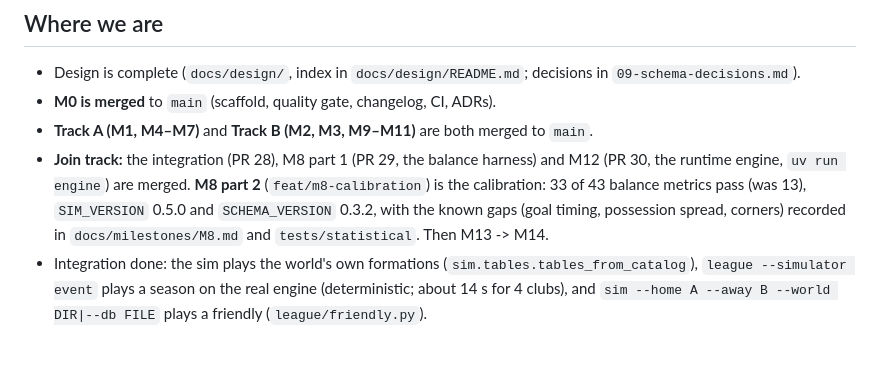
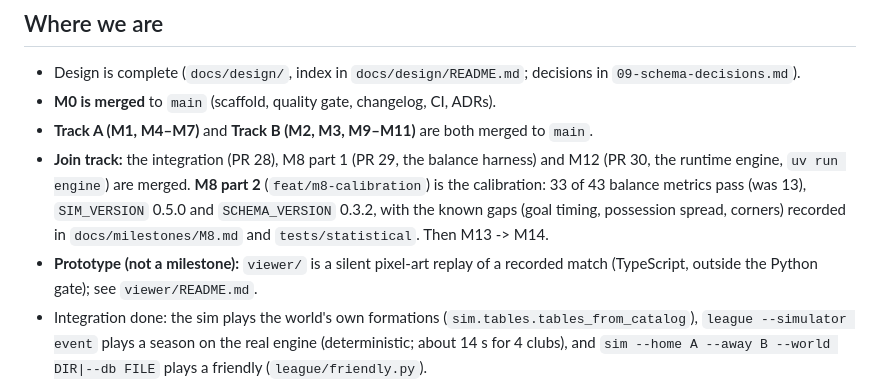
Before and after one commit to AB-Law/FootyStreams, a Markdown page: docs/status.md, the part around the change. Rendered like a GitHub page; blank space fills up the shorter version.

```diff
--- a/docs/status.md
+++ b/docs/status.md
@@ -7,6 +7,7 @@ Updated on the Join integration branch (2026-10-08). Read this first; then the d
 - **M0 is merged** to `main` (scaffold, quality gate, changelog, CI, ADRs).
 - **Track A (M1, M4–M7)** and **Track B (M2, M3, M9–M11)** are both merged to `main`.
 - **Join track:** the integration (PR 28), M8 part 1 (PR 29, the balance harness) and M12 (PR 30, the runtime engine, `uv run engine`) are merged. **M8 part 2** (`feat/m8-calibration`) is the calibration: 33 of 43 balance metrics pass (was 13), `SIM_VERSION` 0.5.0 and `SCHEMA_VERSION` 0.3.2, with the known gaps (goal timing, possession spread, corners) recorded in `docs/milestones/M8.md` and `tests/statistical`. Then M13 -> M14.
+- **Prototype (not a milestone):** `viewer/` is a silent pixel-art replay of a recorded match (TypeScript, outside the Python gate); see `viewer/README.md`.
 - Integration done: the sim plays the world's own formations (`sim.tables.tables_from_catalog`), `league --simulator event` plays a season on the real engine (deterministic; about 14 s for 4 clubs), and `sim --home A --away B --world DIR|--db FILE` plays a friendly (`league/friendly.py`).
 - After M8 part 2: the real engine scores about 2.7 goals a match in the default world (target 2.7); the league's `EventSimulator` does not yet pass the match referee to `run_match` (a neutral one officiates; `sim --world` does pass it). Style choices have almost no effect on results until they have costs (a follow-up in the M8 report).
 
```
Also changed, not shown: docs/design/08-roadmap.md (+1 -1 lines), viewer/README.md (added, +64 -0 lines).
